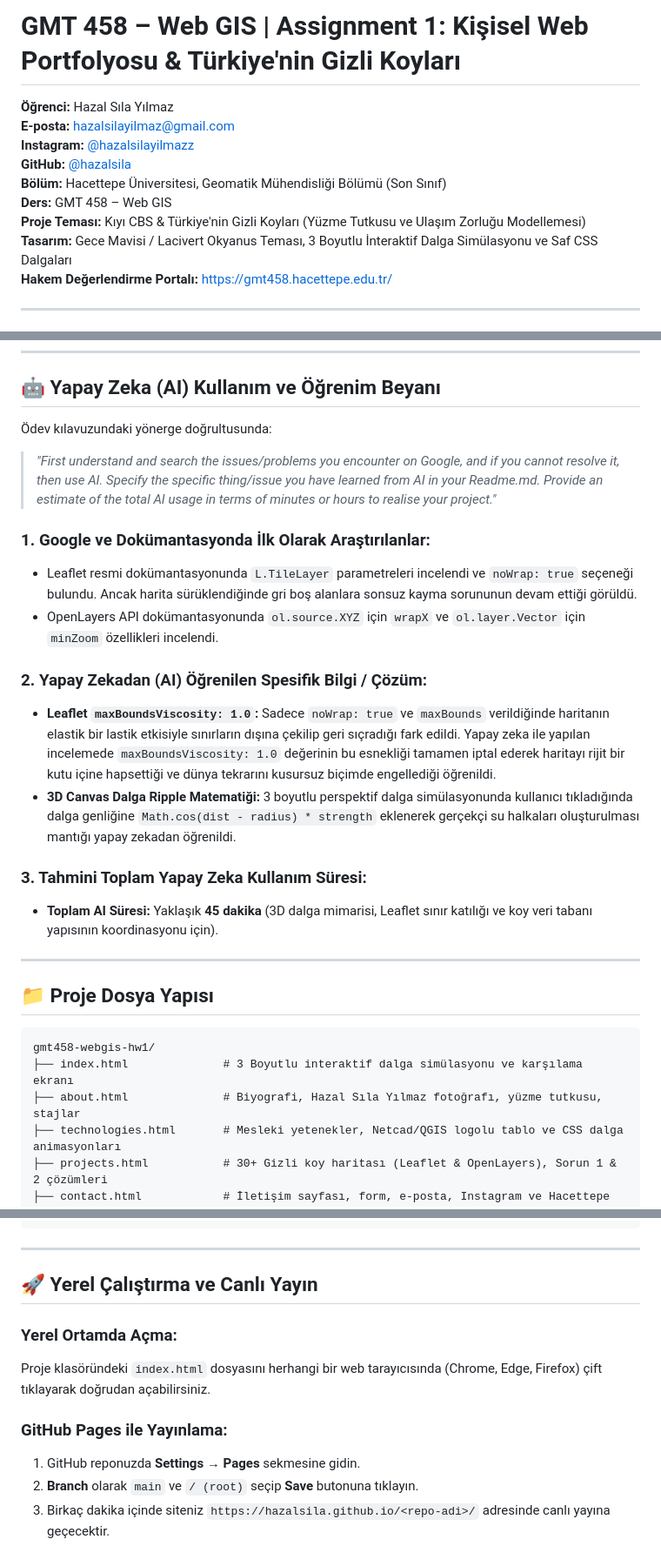
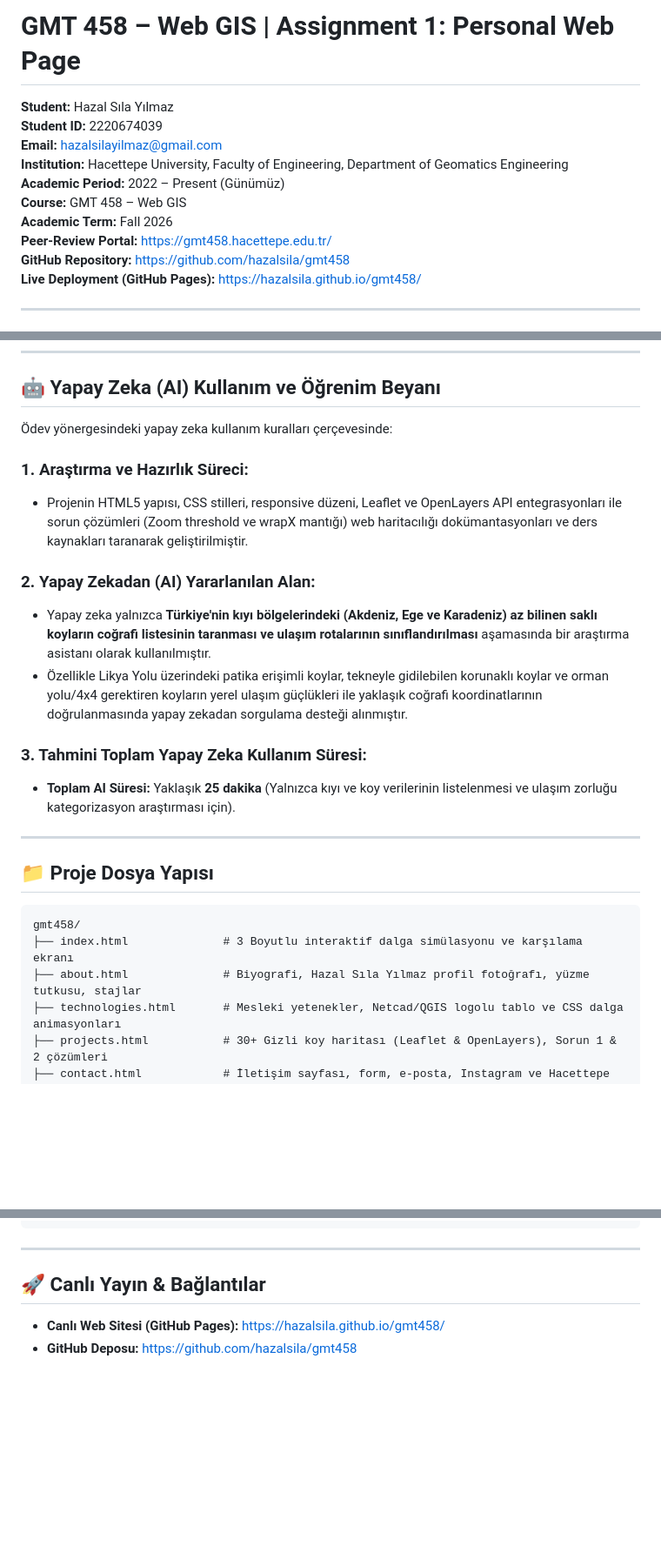
Before and after one commit to hazalsila/gmt458, a Markdown page: README.md, 3 parts joined by grey strips. Shown at 87% size. Rendered like a GitHub page; blank space fills up the shorter version.

Commit message:
docs: Guncel ogrenci bilgileri, repo baglantilari ve odev teslim raporu

````diff
--- a/README.md
+++ b/README.md
@@ -1,14 +1,15 @@
-# GMT 458 – Web GIS | Assignment 1: Kişisel Web Portfolyosu & Türkiye'nin Gizli Koyları
+# GMT 458 – Web GIS | Assignment 1: Personal Web Page
 
-**Öğrenci:** Hazal Sıla Yılmaz
-**E-posta:** hazalsilayilmaz@gmail.com
-**Instagram:** [@hazalsilayilmazz](https://instagram.com/hazalsilayilmazz)
-**GitHub:** [@hazalsila](https://github.com/hazalsila)
-**Bölüm:** Hacettepe Üniversitesi, Geomatik Mühendisliği Bölümü (Son Sınıf)
-**Ders:** GMT 458 – Web GIS
-**Proje Teması:** Kıyı CBS & Türkiye'nin Gizli Koyları (Yüzme Tutkusu ve Ulaşım Zorluğu Modellemesi)
-**Tasarım:** Gece Mavisi / Lacivert Okyanus Teması, 3 Boyutlu İnteraktif Dalga Simülasyonu ve Saf CSS Dalgaları
-**Hakem Değerlendirme Portalı:** [https://gmt458.hacettepe.edu.tr/](https://gmt458.hacettepe.edu.tr/)
+**Student:** Hazal Sıla Yılmaz
+**Student ID:** 2220674039
+**Email:** hazalsilayilmaz@gmail.com
+**Institution:** Hacettepe University, Faculty of Engineering, Department of Geomatics Engineering
+**Academic Period:** 2022 – Present (Günümüz)
+**Course:** GMT 458 – Web GIS
+**Academic Term:** Fall 2026
+**Peer-Review Portal:** https://gmt458.hacettepe.edu.tr/
+**GitHub Repository:** https://github.com/hazalsila/gmt458
+**Live Deployment (GitHub Pages):** https://hazalsila.github.io/gmt458/
 
 ---
 
@@ -90,28 +91,26 @@ En büyük ilgi alanım olan **yüzme** tutkusunu mühendislik eğitimiyle birle
 
 ## 🤖 Yapay Zeka (AI) Kullanım ve Öğrenim Beyanı
 
-Ödev kılavuzundaki yönerge doğrultusunda:
-> *"First understand and search the issues/problems you encounter on Google, and if you cannot resolve it, then use AI. Specify the specific thing/issue you have learned from AI in your Readme.md. Provide an estimate of the total AI usage in terms of minutes or hours to realise your project."*
+Ödev yönergesindeki yapay zeka kullanım kuralları çerçevesinde:
 
-### 1. Google ve Dokümantasyonda İlk Olarak Araştırılanlar:
-* Leaflet resmi dokümantasyonunda `L.TileLayer` parametreleri incelendi ve `noWrap: true` seçeneği bulundu. Ancak harita sürüklendiğinde gri boş alanlara sonsuz kayma sorununun devam ettiği görüldü.
-* OpenLayers API dokümantasyonunda `ol.source.XYZ` için `wrapX` ve `ol.layer.Vector` için `minZoom` özellikleri incelendi.
+### 1. Araştırma ve Hazırlık Süreci:
+* Projenin HTML5 yapısı, CSS stilleri, responsive düzeni, Leaflet ve OpenLayers API entegrasyonları ile sorun çözümleri (Zoom threshold ve wrapX mantığı) web haritacılığı dokümantasyonları ve ders kaynakları taranarak geliştirilmiştir.
 
-### 2. Yapay Zekadan (AI) Öğrenilen Spesifik Bilgi / Çözüm:
-* **Leaflet `maxBoundsViscosity: 1.0`:** Sadece `noWrap: true` ve `maxBounds` verildiğinde haritanın elastik bir lastik etkisiyle sınırların dışına çekilip geri sıçradığı fark edildi. Yapay zeka ile yapılan incelemede `maxBoundsViscosity: 1.0` değerinin bu esnekliği tamamen iptal ederek haritayı rijit bir kutu içine hapsettiği ve dünya tekrarını kusursuz biçimde engellediği öğrenildi.
-* **3D Canvas Dalga Ripple Matematiği:** 3 boyutlu perspektif dalga simülasyonunda kullanıcı tıkladığında dalga genliğine `Math.cos(dist - radius) * strength` eklenerek gerçekçi su halkaları oluşturulması mantığı yapay zekadan öğrenildi.
+### 2. Yapay Zekadan (AI) Yararlanılan Alan:
+* Yapay zeka yalnızca **Türkiye'nin kıyı bölgelerindeki (Akdeniz, Ege ve Karadeniz) az bilinen saklı koyların coğrafi listesinin taranması ve ulaşım rotalarının sınıflandırılması** aşamasında bir araştırma asistanı olarak kullanılmıştır.
+* Özellikle Likya Yolu üzerindeki patika erişimli koylar, tekneyle gidilebilen korunaklı koylar ve orman yolu/4x4 gerektiren koyların yerel ulaşım güçlükleri ile yaklaşık coğrafi koordinatlarının doğrulanmasında yapay zekadan sorgulama desteği alınmıştır.
 
 ### 3. Tahmini Toplam Yapay Zeka Kullanım Süresi:
-* **Toplam AI Süresi:** Yaklaşık **45 dakika** (3D dalga mimarisi, Leaflet sınır katılığı ve koy veri tabanı yapısının koordinasyonu için).
+* **Toplam AI Süresi:** Yaklaşık **25 dakika** (Yalnızca kıyı ve koy verilerinin listelenmesi ve ulaşım zorluğu kategorizasyon araştırması için).
 
 ---
 
 ## 📁 Proje Dosya Yapısı
 
 ```
-gmt458-webgis-hw1/
+gmt458/
 ├── index.html              # 3 Boyutlu interaktif dalga simülasyonu ve karşılama ekranı
-├── about.html              # Biyografi, Hazal Sıla Yılmaz fotoğrafı, yüzme tutkusu, stajlar
+├── about.html              # Biyografi, Hazal Sıla Yılmaz profil fotoğrafı, yüzme tutkusu, stajlar
 ├── technologies.html       # Mesleki yetenekler, Netcad/QGIS logolu tablo ve CSS dalga animasyonları
 ├── projects.html           # 30+ Gizli koy haritası (Leaflet & OpenLayers), Sorun 1 & 2 çözümleri
 ├── contact.html            # İletişim sayfası, form, e-posta, Instagram ve Hacettepe konumu
@@ -140,12 +139,7 @@ gmt458-webgis-hw1/
 
 ---
 
-## 🚀 Yerel Çalıştırma ve Canlı Yayın
+## 🚀 Canlı Yayın & Bağlantılar
 
-### Yerel Ortamda Açma:
-Proje klasöründeki `index.html` dosyasını herhangi bir web tarayıcısında (Chrome, Edge, Firefox) çift tıklayarak doğrudan açabilirsiniz.
-
-### GitHub Pages ile Yayınlama:
-1. GitHub reponuzda **Settings** → **Pages** sekmesine gidin.
-2. **Branch** olarak `main` ve `/ (root)` seçip **Save** butonuna tıklayın.
-3. Birkaç dakika içinde siteniz `https://hazalsila.github.io/<repo-adi>/` adresinde canlı yayına geçecektir.
+* **Canlı Web Sitesi (GitHub Pages):** [https://hazalsila.github.io/gmt458/](https://hazalsila.github.io/gmt458/)
+* **GitHub Deposu:** [https://github.com/hazalsila/gmt458](https://github.com/hazalsila/gmt458)
````
